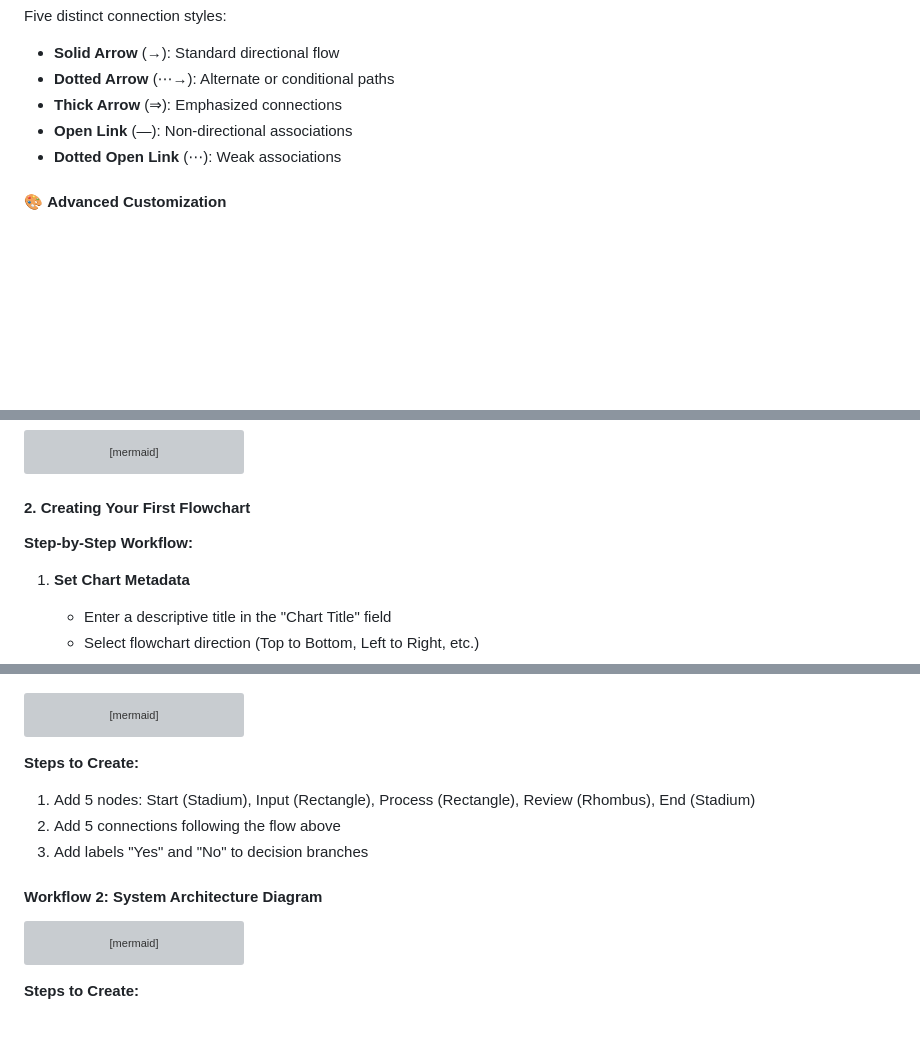
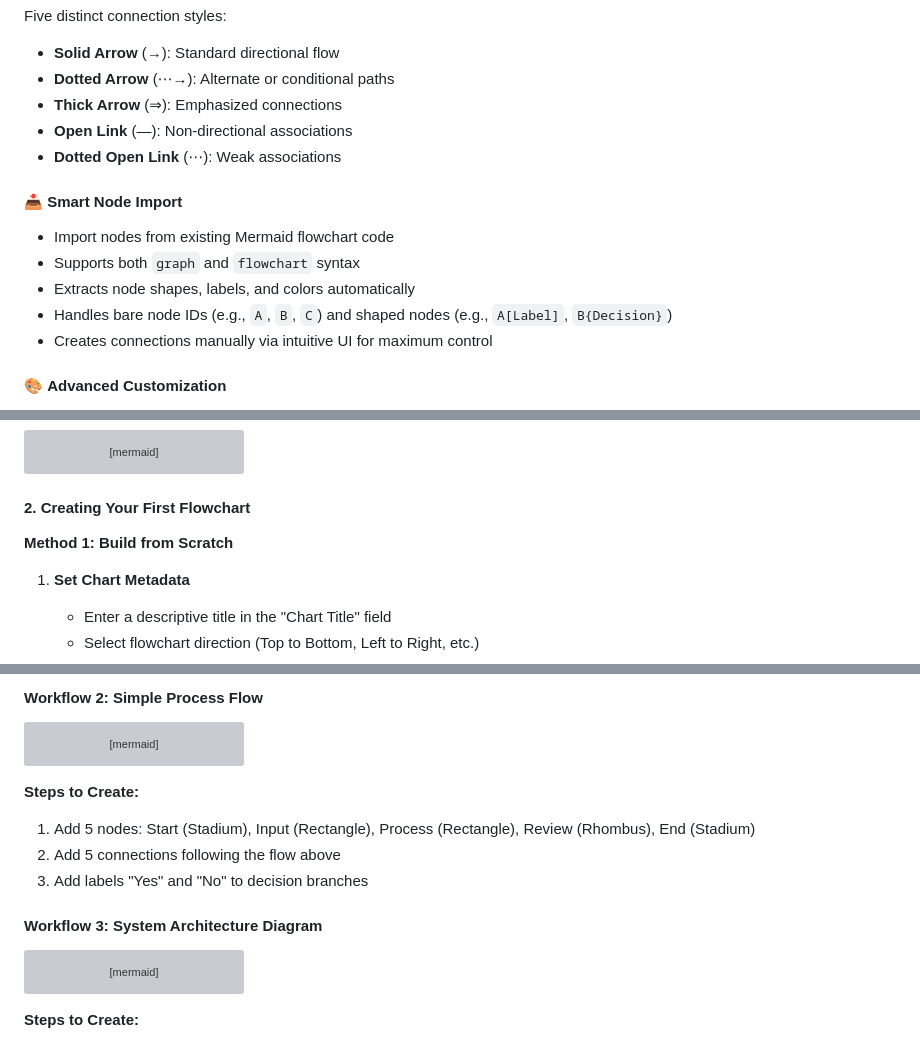
Before and after one commit to xsukax/xsukax-Flowchart-Maker, a Markdown page: README.md, 3 parts joined by grey strips. Rendered like a GitHub page; blank space fills up the shorter version; grey boxes are pictures that could not be loaded.

````diff
--- a/README.md
+++ b/README.md
@@ -94,6 +95,13 @@ Five distinct connection styles:
 - **Open Link** (—): Non-directional associations
 - **Dotted Open Link** (⋯): Weak associations
 
+#### 📥 **Smart Node Import**
+- Import nodes from existing Mermaid flowchart code
+- Supports both `graph` and `flowchart` syntax
+- Extracts node shapes, labels, and colors automatically
+- Handles bare node IDs (e.g., `A`, `B`, `C`) and shaped nodes (e.g., `A[Label]`, `B{Decision}`)
+- Creates connections manually via intuitive UI for maximum control
+
 #### 🎨 **Advanced Customization**
 - HTML5 color pickers for node background colors
 - Independent text color selection for optimal contrast
@@ -212,7 +221,7 @@ graph LR
 
 #### 2. Creating Your First Flowchart
 
-**Step-by-Step Workflow:**
+**Method 1: Build from Scratch**
 
 1. **Set Chart Metadata**
    - Enter a descriptive title in the "Chart Title" field
@@ -249,3 +302,4 @@ graph LR
+#### Workflow 2: Simple Process Flow
 
 ```mermaid
 flowchart TB
@@ -262,7 +316,7 @@ flowchart TB
 2. Add 5 connections following the flow above
 3. Add labels "Yes" and "No" to decision branches
 
-#### Workflow 2: System Architecture Diagram
+#### Workflow 3: System Architecture Diagram
 
 ```mermaid
 flowchart LR
````
Also changed, not shown: other parts of README.md (+119 -11 lines).
